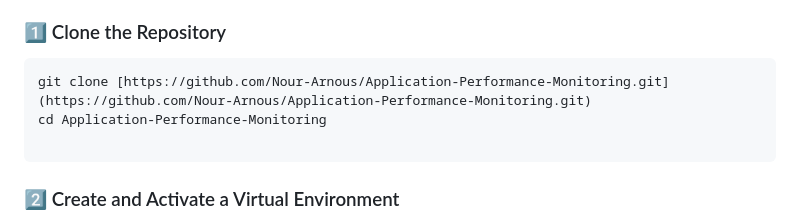
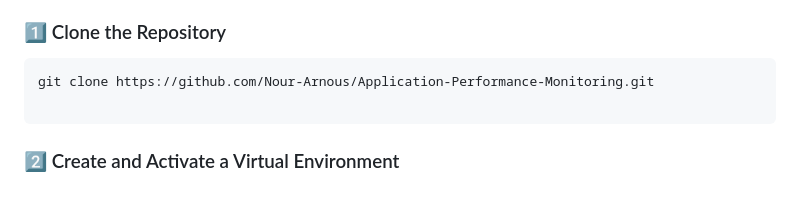
Before and after one commit to Nour-Arnous/Application-Performance-Monitoring, a Markdown page: README.md, the part around the change. GitHub-like rendering; blank space fills up the shorter version.

Commit message:
Fix formatting in README for clone instructions

````diff
--- a/README.md
+++ b/README.md
@@ -89,8 +89,7 @@ APM/                                    # Root project folder
 ### 1️⃣ Clone the Repository
 
 ```bash
-git clone [https://github.com/Nour-Arnous/Application-Performance-Monitoring.git](https://github.com/Nour-Arnous/Application-Performance-Monitoring.git)
-cd Application-Performance-Monitoring
+git clone https://github.com/Nour-Arnous/Application-Performance-Monitoring.git
 
 ```
 
````
